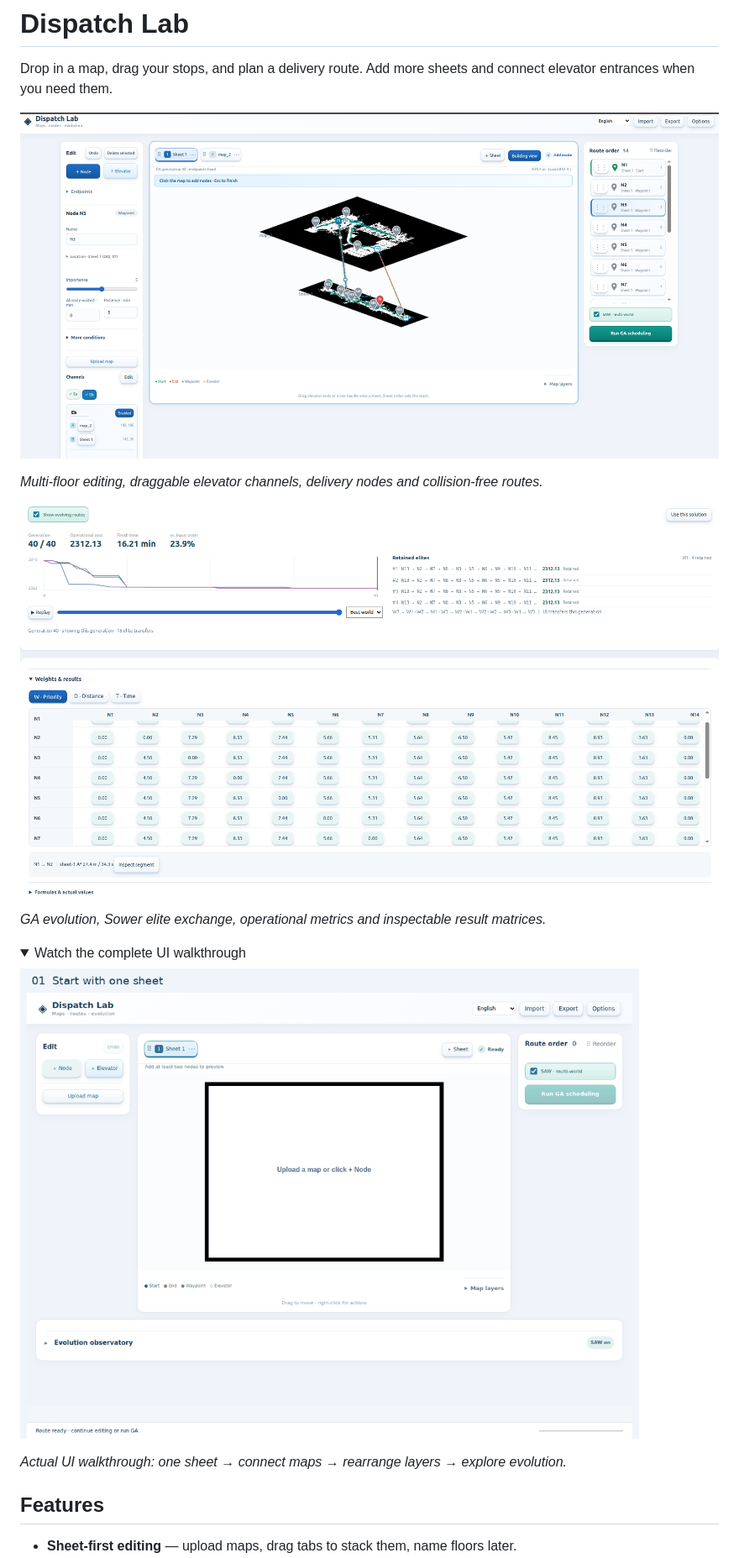
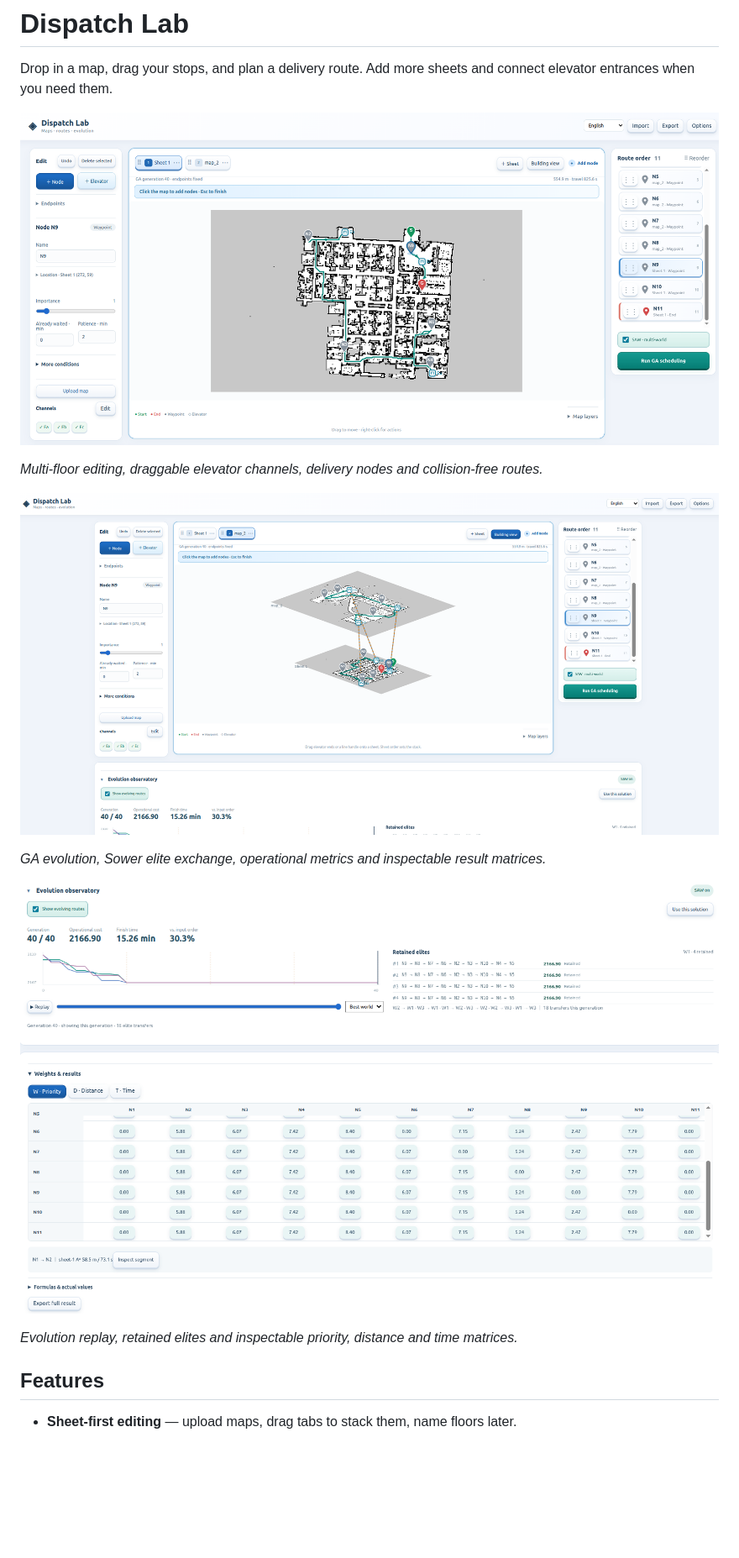
Before and after one commit to a0665x/Genetic_Algorithm_TSP, a Markdown page: README.md, the part around the change. Shown: that part at 84% size. Rendered like a GitHub page; pictures changed too: docs/assets/dispatch-demo.gif (deleted), docs/assets/ui_demo_img1.png, docs/assets/ui_demo_img2.png; folded sections open; blank space fills up the shorter version.

```diff
--- a/README.md
+++ b/README.md
@@ -10,14 +10,9 @@ Drop in a map, drag your stops, and plan a delivery route. Add more sheets and c
 
 *GA evolution, Sower elite exchange, operational metrics and inspectable result matrices.*
 
-<details>
-<summary>Watch the complete UI walkthrough</summary>
+![Dispatch Lab evolution observatory, retained elites and route matrices](docs/assets/ui_demo_img3.png)
 
-![Dispatch Lab: map sheets, draggable elevator channels and GA evolution](docs/assets/dispatch-demo.gif)
-
-</details>
-
-*Actual UI walkthrough: one sheet → connect maps → rearrange layers → explore evolution.*
+*Evolution replay, retained elites and inspectable priority, distance and time matrices.*
 
 ## Features
 
```
Also changed, not shown: 12 other files.
